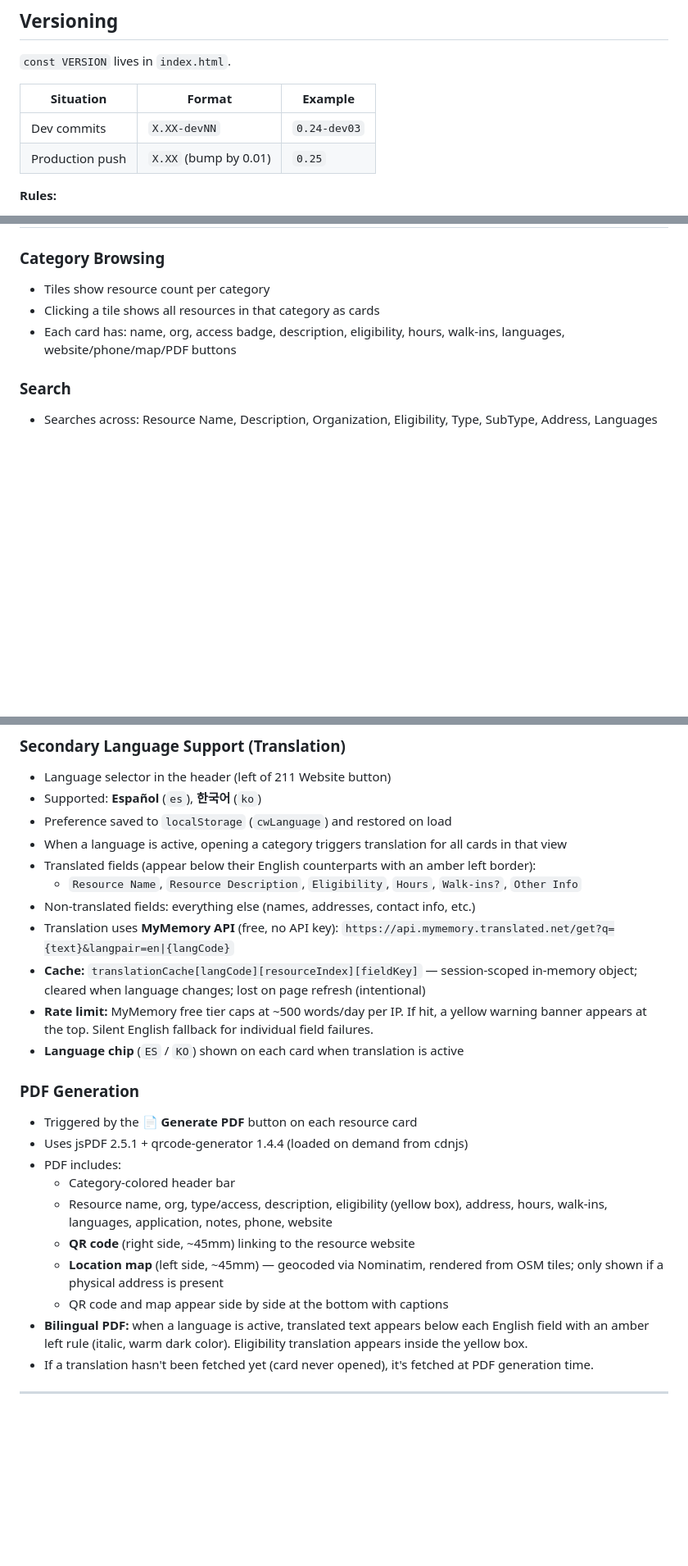
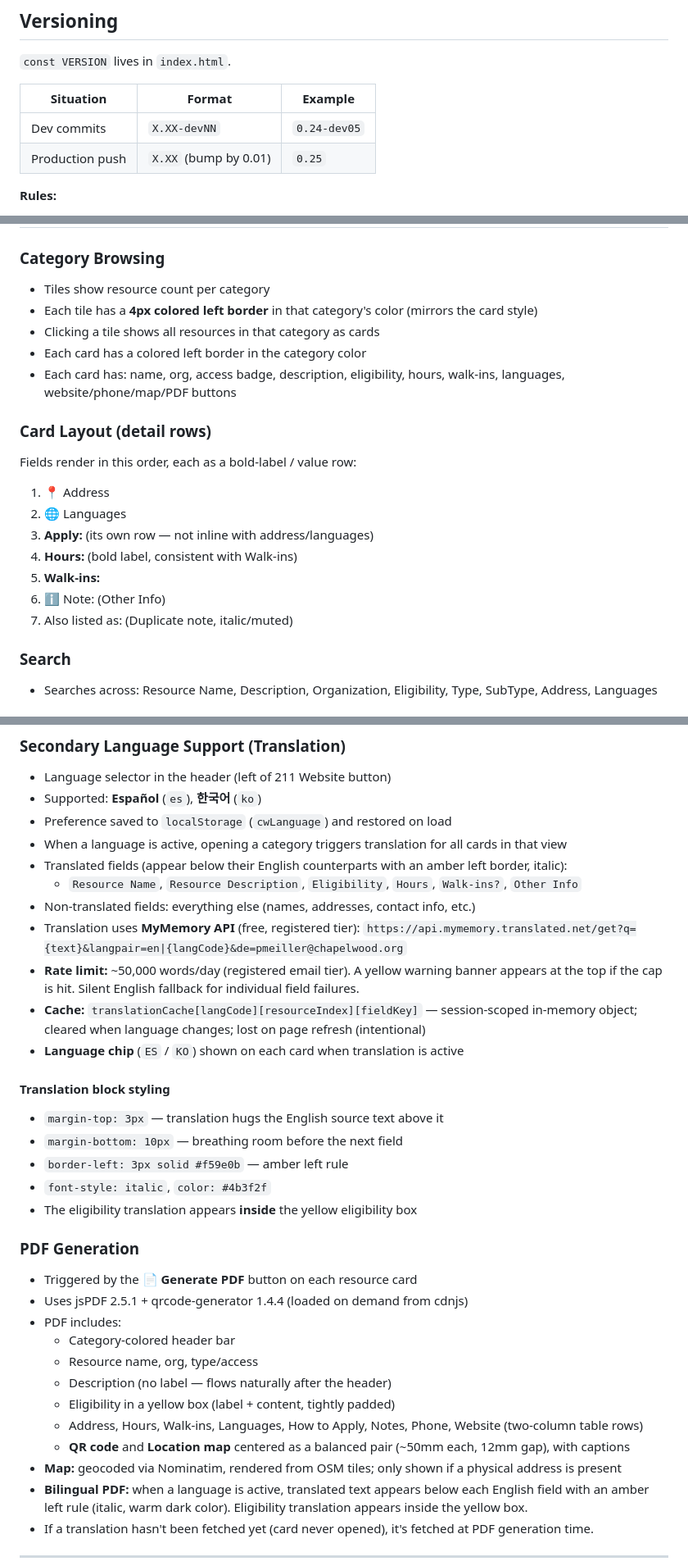
Before and after one commit to pmeiller/Chapelwood-Resource-Tool, a Markdown page: CLAUDE.md, 3 parts joined by grey strips. Shown at 82% size. Drawn GitHub-style; blank space fills up the shorter version.

Commit message:
Update CLAUDE.md to reflect current state (dev05)
- Translation: registered email tier (50k words/day, not 500)
- Card layout: Hours: label, Apply: own row, Eligibility title case, translation block spacing
- Category tiles: colored left border
- PDF: no DESCRIPTION label, tighter eligibility box, centered map+QR pair
- Technical notes updated throughout

Co-Authored-By: Claude Sonnet 4.6 <noreply@anthropic.com>

```diff
--- a/CLAUDE.md
+++ b/CLAUDE.md
@@ -70,7 +70,7 @@ Both remotes are configured in `~/Chapelwood-Resource-Tool/.git/config`. All wor
 
 | Situation | Format | Example |
 |---|---|---|
-| Dev commits | `X.XX-devNN` | `0.24-dev03` |
+| Dev commits | `X.XX-devNN` | `0.24-dev05` |
 | Production push | `X.XX` (bump by 0.01) | `0.25` |
 
 **Rules:**
@@ -124,8 +124,20 @@ The Publish button uses the GitHub Contents API (`PUT /repos/.../contents/resour
 
 ### Category Browsing
 - Tiles show resource count per category
+- Each tile has a **4px colored left border** in that category's color (mirrors the card style)
 - Clicking a tile shows all resources in that category as cards
+- Each card has a colored left border in the category color
 - Each card has: name, org, access badge, description, eligibility, hours, walk-ins, languages, website/phone/map/PDF buttons
+
+### Card Layout (detail rows)
+Fields render in this order, each as a bold-label / value row:
+1. 📍 Address
+2. 🌐 Languages
+3. **Apply:** (its own row — not inline with address/languages)
+4. **Hours:** (bold label, consistent with Walk-ins)
+5. **Walk-ins:**
+6. ℹ️ Note: (Other Info)
+7. Also listed as: (Duplicate note, italic/muted)
 
 ### Search
 - Searches across: Resource Name, Description, Organization, Eligibility, Type, SubType, Address, Languages
@@ -145,23 +157,32 @@ The Publish button uses the GitHub Contents API (`PUT /repos/.../contents/resour
 - Supported: **Español** (`es`), **한국어** (`ko`)
 - Preference saved to `localStorage` (`cwLanguage`) and restored on load
 - When a language is active, opening a category triggers translation for all cards in that view
-- Translated fields (appear below their English counterparts with an amber left border):
+- Translated fields (appear below their English counterparts with an amber left border, italic):
   - `Resource Name`, `Resource Description`, `Eligibility`, `Hours`, `Walk-ins?`, `Other Info`
 - Non-translated fields: everything else (names, addresses, contact info, etc.)
-- Translation uses **MyMemory API** (free, no API key): `https://api.mymemory.translated.net/get?q={text}&langpair=en|{langCode}`
+- Translation uses **MyMemory API** (free, registered tier): `https://api.mymemory.translated.net/get?q={text}&langpair=en|{langCode}&de=pmeiller@chapelwood.org`
+- **Rate limit:** ~50,000 words/day (registered email tier). A yellow warning banner appears at the top if the cap is hit. Silent English fallback for individual field failures.
 - **Cache:** `translationCache[langCode][resourceIndex][fieldKey]` — session-scoped in-memory object; cleared when language changes; lost on page refresh (intentional)
-- **Rate limit:** MyMemory free tier caps at ~500 words/day per IP. If hit, a yellow warning banner appears at the top. Silent English fallback for individual field failures.
 - **Language chip** (`ES` / `KO`) shown on each card when translation is active
+
+#### Translation block styling
+- `margin-top: 3px` — translation hugs the English source text above it
+- `margin-bottom: 10px` — breathing room before the next field
+- `border-left: 3px solid #f59e0b` — amber left rule
+- `font-style: italic`, `color: #4b3f2f`
+- The eligibility translation appears **inside** the yellow eligibility box
 
 ### PDF Generation
 - Triggered by the **📄 Generate PDF** button on each resource card
 - Uses jsPDF 2.5.1 + qrcode-generator 1.4.4 (loaded on demand from cdnjs)
 - PDF includes:
   - Category-colored header bar
-  - Resource name, org, type/access, description, eligibility (yellow box), address, hours, walk-ins, languages, application, notes, phone, website
-  - **QR code** (right side, ~45mm) linking to the resource website
-  - **Location map** (left side, ~45mm) — geocoded via Nominatim, rendered from OSM tiles; only shown if a physical address is present
-  - QR code and map appear side by side at the bottom with captions
+  - Resource name, org, type/access
+  - Description (no label — flows naturally after the header)
+  - Eligibility in a yellow box (label + content, tightly padded)
+  - Address, Hours, Walk-ins, Languages, How to Apply, Notes, Phone, Website (two-column table rows)
+  - **QR code** and **Location map** centered as a balanced pair (~50mm each, 12mm gap), with captions
+- **Map:** geocoded via Nominatim, rendered from OSM tiles; only shown if a physical address is present
 - **Bilingual PDF:** when a language is active, translated text appears below each English field with an amber left rule (italic, warm dark color). Eligibility translation appears inside the yellow box.
 - If a translation hasn't been fetched yet (card never opened), it's fetched at PDF generation time.
 
```
Also changed, not shown: other parts of CLAUDE.md (+4 -2 lines).
